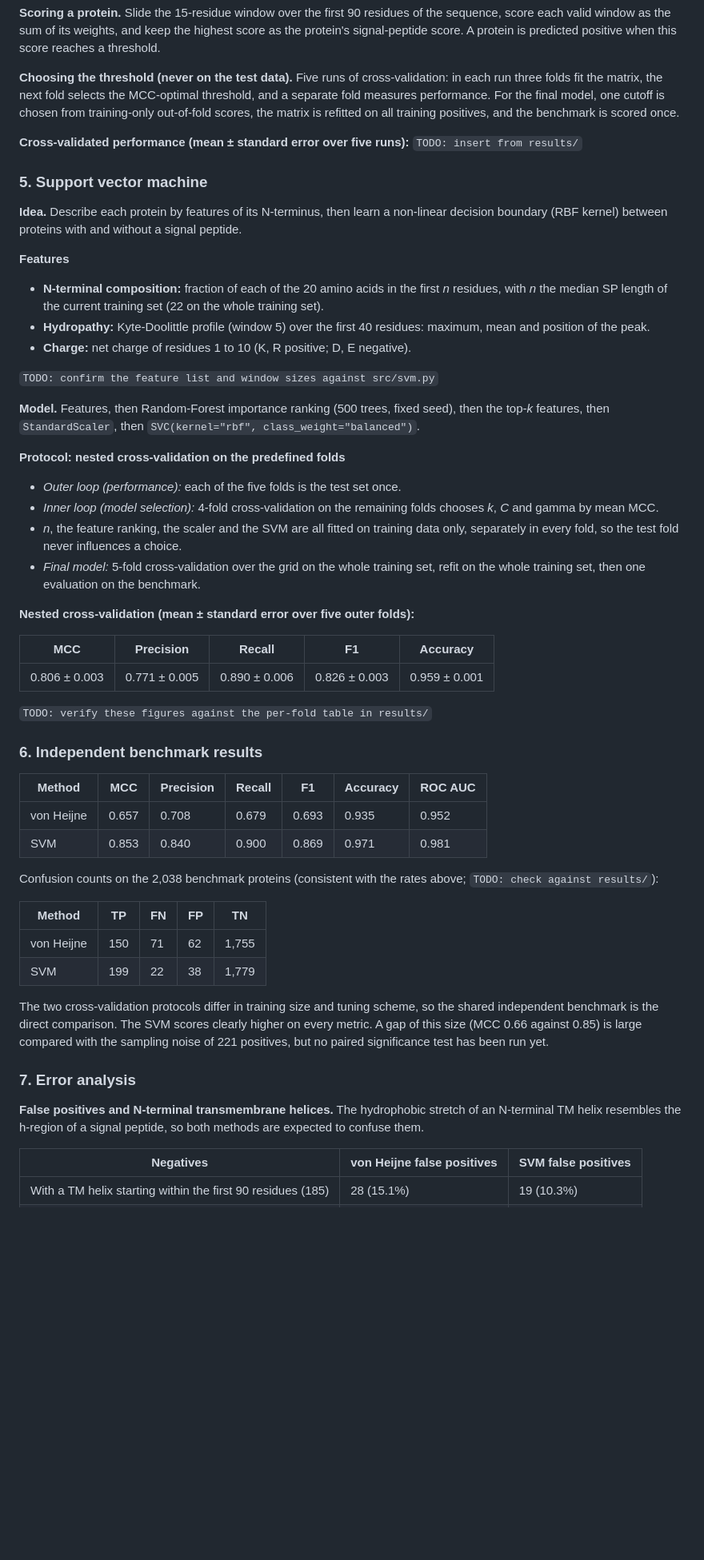
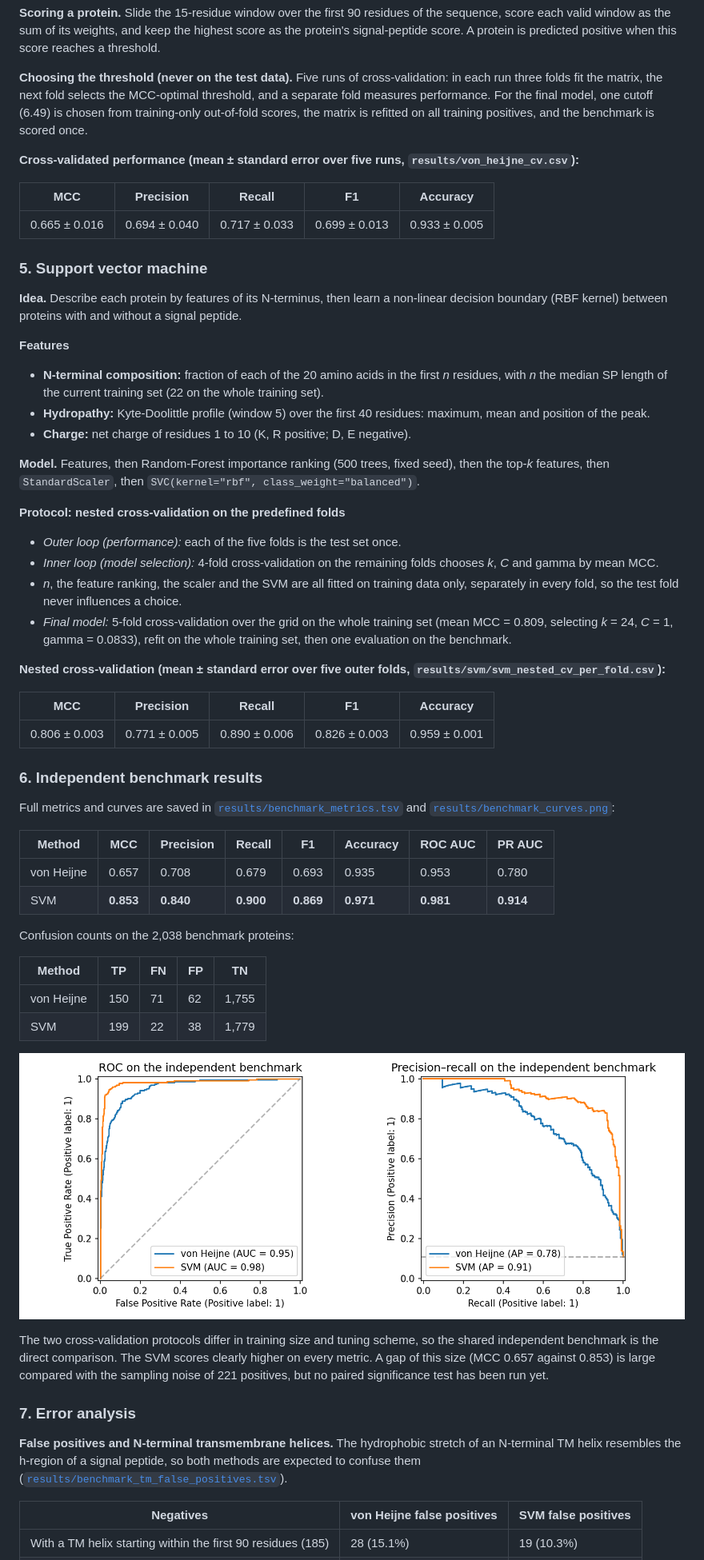
Before and after one commit to Kiarash-Arjmand/LB2_project_Group_9, a Markdown page: README.md, the part around one of its changes. Shown at 80% size. Rendered like a GitHub page; pictures changed too: results/benchmark_curves.png; blank space fills up the shorter version.

Commit message:
Remove exploratory notebooks, add kingdom error analysis, and finalize README

```diff
--- a/README.md
+++ b/README.md
@@ -183,10 +182,14 @@ positive when this score reaches a threshold.
 
 **Choosing the threshold (never on the test data).** Five runs of cross-validation: in each run three folds fit the
 matrix, the next fold selects the MCC-optimal threshold, and a separate fold measures performance. For the final model,
-one cutoff is chosen from training-only out-of-fold scores, the matrix is refitted on all training positives, and the
-benchmark is scored once.
+one cutoff (6.49) is chosen from training-only out-of-fold scores, the matrix is refitted on all training positives, and
+the benchmark is scored once.
 
-**Cross-validated performance (mean ± standard error over five runs):** `TODO: insert from results/`
+**Cross-validated performance (mean ± standard error over five runs, `results/von_heijne_cv.csv`):**
+
+| MCC | Precision | Recall | F1 | Accuracy |
+|---|---|---|---|---|
+| 0.665 ± 0.016 | 0.694 ± 0.040 | 0.717 ± 0.033 | 0.699 ± 0.013 | 0.933 ± 0.005 |
 
 ### 5. Support vector machine
 
@@ -199,8 +202,6 @@ benchmark is scored once.
 - **Hydropathy:** Kyte-Doolittle profile (window 5) over the first 40 residues: maximum, mean and position of the peak.
 - **Charge:** net charge of residues 1 to 10 (K, R positive; D, E negative).
 
-`TODO: confirm the feature list and window sizes against src/svm.py`
-
 **Model.** Features, then Random-Forest importance ranking (500 trees, fixed seed), then the top-*k* features,
 then `StandardScaler`, then `SVC(kernel="rbf", class_weight="balanced")`.
 
@@ -209,39 +210,42 @@ then `StandardScaler`, then `SVC(kernel="rbf", class_weight="balanced")`.
 - *Inner loop (model selection):* 4-fold cross-validation on the remaining folds chooses *k*, *C* and gamma by mean MCC.
 - *n*, the feature ranking, the scaler and the SVM are all fitted on training data only, separately in every fold, so the
   test fold never influences a choice.
-- *Final model:* 5-fold cross-validation over the grid on the whole training set, refit on the whole training set, then
-  one evaluation on the benchmark.
+- *Final model:* 5-fold cross-validation over the grid on the whole training set (mean MCC = 0.809, selecting *k* = 24,
+  *C* = 1, gamma = 0.0833), refit on the whole training set, then one evaluation on the benchmark.
 
-**Nested cross-validation (mean ± standard error over five outer folds):**
+**Nested cross-validation (mean ± standard error over five outer folds, `results/svm/svm_nested_cv_per_fold.csv`):**
 
 | MCC | Precision | Recall | F1 | Accuracy |
 |---|---|---|---|---|
 | 0.806 ± 0.003 | 0.771 ± 0.005 | 0.890 ± 0.006 | 0.826 ± 0.003 | 0.959 ± 0.001 |
 
-`TODO: verify these figures against the per-fold table in results/`
-
 ### 6. Independent benchmark results
 
-| Method | MCC | Precision | Recall | F1 | Accuracy | ROC AUC |
-|---|---|---|---|---|---|---|
-| von Heijne | 0.657 | 0.708 | 0.679 | 0.693 | 0.935 | 0.952 |
-| SVM | 0.853 | 0.840 | 0.900 | 0.869 | 0.971 | 0.981 |
+Full metrics and curves are saved in [`results/benchmark_metrics.tsv`](results/benchmark_metrics.tsv) and
+[`results/benchmark_curves.png`](results/benchmark_curves.png):
 
-Confusion counts on the 2,038 benchmark proteins (consistent with the rates above; `TODO: check against results/`):
+| Method | MCC | Precision | Recall | F1 | Accuracy | ROC AUC | PR AUC |
+|---|---|---|---|---|---|---|---|
+| von Heijne | 0.657 | 0.708 | 0.679 | 0.693 | 0.935 | 0.953 | 0.780 |
+| SVM | **0.853** | **0.840** | **0.900** | **0.869** | **0.971** | **0.981** | **0.914** |
+
+Confusion counts on the 2,038 benchmark proteins:
 
 | Method | TP | FN | FP | TN |
 |---|---|---|---|---|
 | von Heijne | 150 | 71 | 62 | 1,755 |
 | SVM | 199 | 22 | 38 | 1,779 |
 
+![ROC and precision-recall curves on the independent benchmark](results/benchmark_curves.png)
+
 The two cross-validation protocols differ in training size and tuning scheme, so the shared independent benchmark is the
-direct comparison. The SVM scores clearly higher on every metric. A gap of this size (MCC 0.66 against 0.85) is large
+direct comparison. The SVM scores clearly higher on every metric. A gap of this size (MCC 0.657 against 0.853) is large
 compared with the sampling noise of 221 positives, but no paired significance test has been run yet.
 
 ### 7. Error analysis
 
 **False positives and N-terminal transmembrane helices.** The hydrophobic stretch of an N-terminal TM helix resembles
-the h-region of a signal peptide, so both methods are expected to confuse them.
+the h-region of a signal peptide, so both methods are expected to confuse them ([`results/benchmark_tm_false_positives.tsv`](results/benchmark_tm_false_positives.tsv)).
 
 | Negatives | von Heijne false positives | SVM false positives |
 |---|---|---|
```
Also changed, not shown: other parts of README.md (+12 -14 lines), 6 other files.
